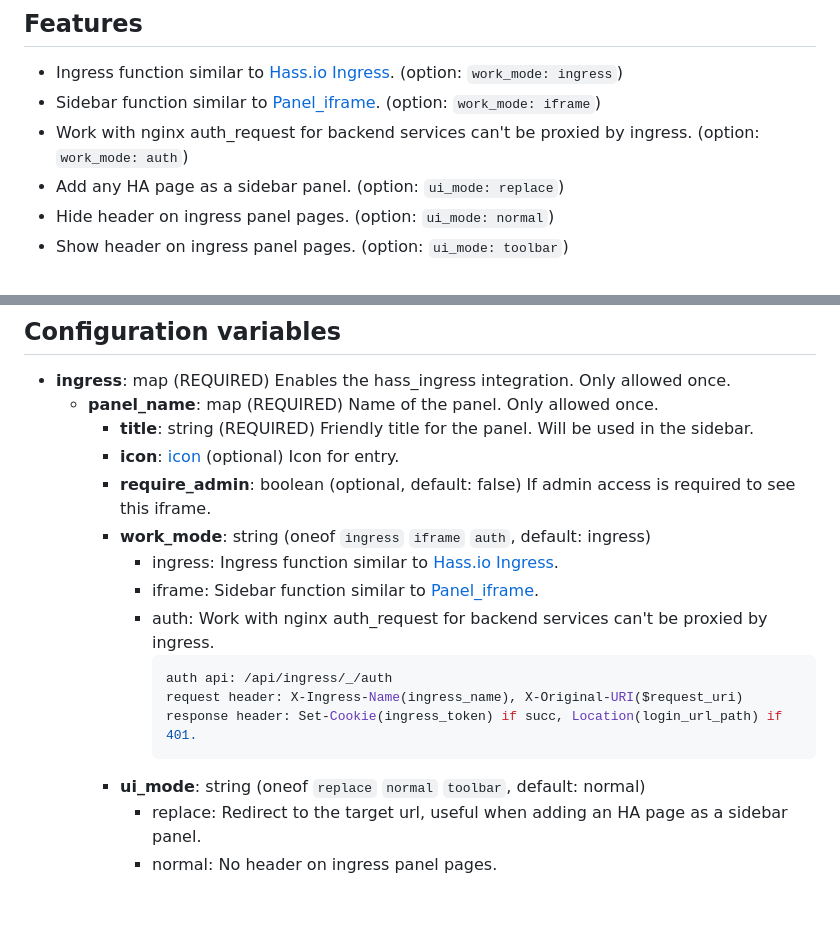
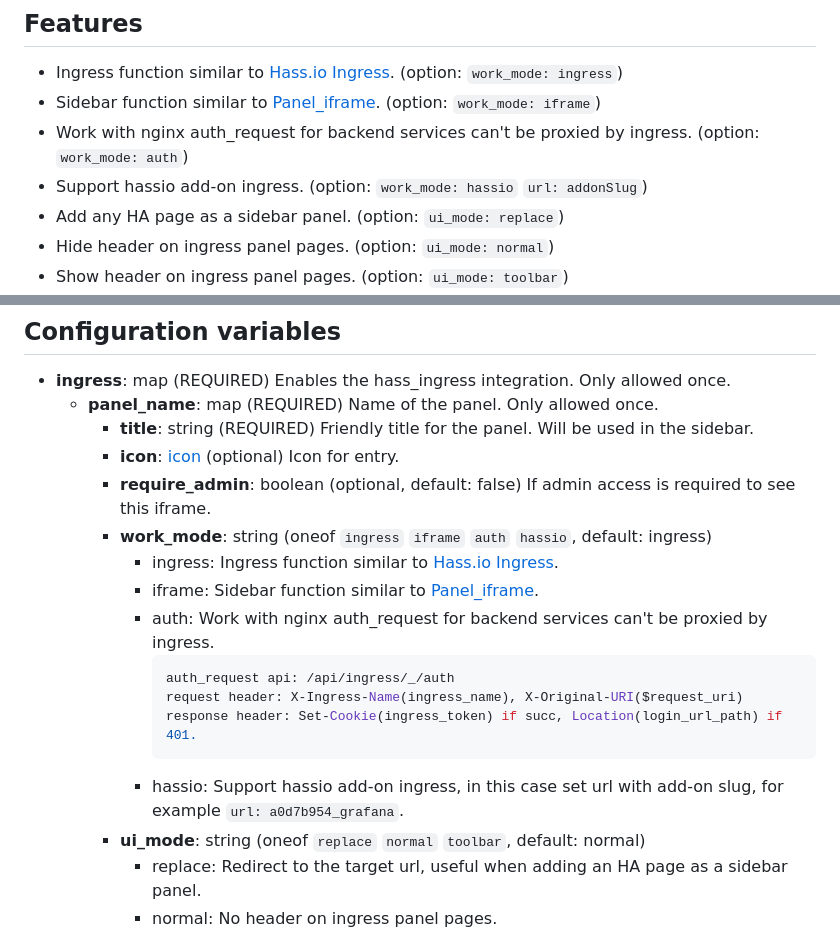
Before and after one commit to lovelylain/hass_ingress, a Markdown page: README.md, 2 parts joined by grey strips. GitHub-like rendering; blank space fills up the shorter version.

````diff
--- a/README.md
+++ b/README.md
@@ -11,6 +11,7 @@ Hass.io provides a very nice feature called [Hass.io Ingress](https://www.home-a
 - Ingress function similar to [Hass.io Ingress](https://www.home-assistant.io/blog/2019/04/15/hassio-ingress/). (option: `work_mode: ingress`)
 - Sidebar function similar to [Panel_iframe](https://www.home-assistant.io/integrations/panel_iframe/). (option: `work_mode: iframe`)
 - Work with nginx auth_request for backend services can't be proxied by ingress. (option: `work_mode: auth`)
+- Support hassio add-on ingress. (option: `work_mode: hassio` `url: addonSlug`)
 - Add any HA page as a sidebar panel. (option: `ui_mode: replace`)
 - Hide header on ingress panel pages. (option: `ui_mode: normal`)
 - Show header on ingress panel pages. (option: `ui_mode: toolbar`)
@@ -69,15 +70,16 @@ After you modify the Ingress configuration, you can go to `developer-tools` page
     - **title**: string (REQUIRED) Friendly title for the panel. Will be used in the sidebar.
     - **icon**: [icon](https://www.home-assistant.io/docs/configuration/customizing-devices/#icon) (optional) Icon for entry.
     - **require_admin**: boolean (optional, default: false) If admin access is required to see this iframe.
-    - **work_mode**: string (oneof `ingress` `iframe` `auth`, default: ingress)
+    - **work_mode**: string (oneof `ingress` `iframe` `auth` `hassio`, default: ingress)
       - ingress: Ingress function similar to [Hass.io Ingress](https://www.home-assistant.io/blog/2019/04/15/hassio-ingress/).
       - iframe: Sidebar function similar to [Panel_iframe](https://www.home-assistant.io/integrations/panel_iframe/).
       - auth: Work with nginx auth_request for backend services can't be proxied by ingress.
         ```ini
-        auth api: /api/ingress/_/auth
+        auth_request api: /api/ingress/_/auth
         request header: X-Ingress-Name(ingress_name), X-Original-URI($request_uri)
         response header: Set-Cookie(ingress_token) if succ, Location(login_url_path) if 401.
         ```
+      - hassio: Support hassio add-on ingress, in this case set url with add-on slug, for example `url: a0d7b954_grafana`.
     - **ui_mode**: string (oneof `replace` `normal` `toolbar`, default: normal)
       - replace: Redirect to the target url, useful when adding an HA page as a sidebar panel.
       - normal: No header on ingress panel pages.
````
